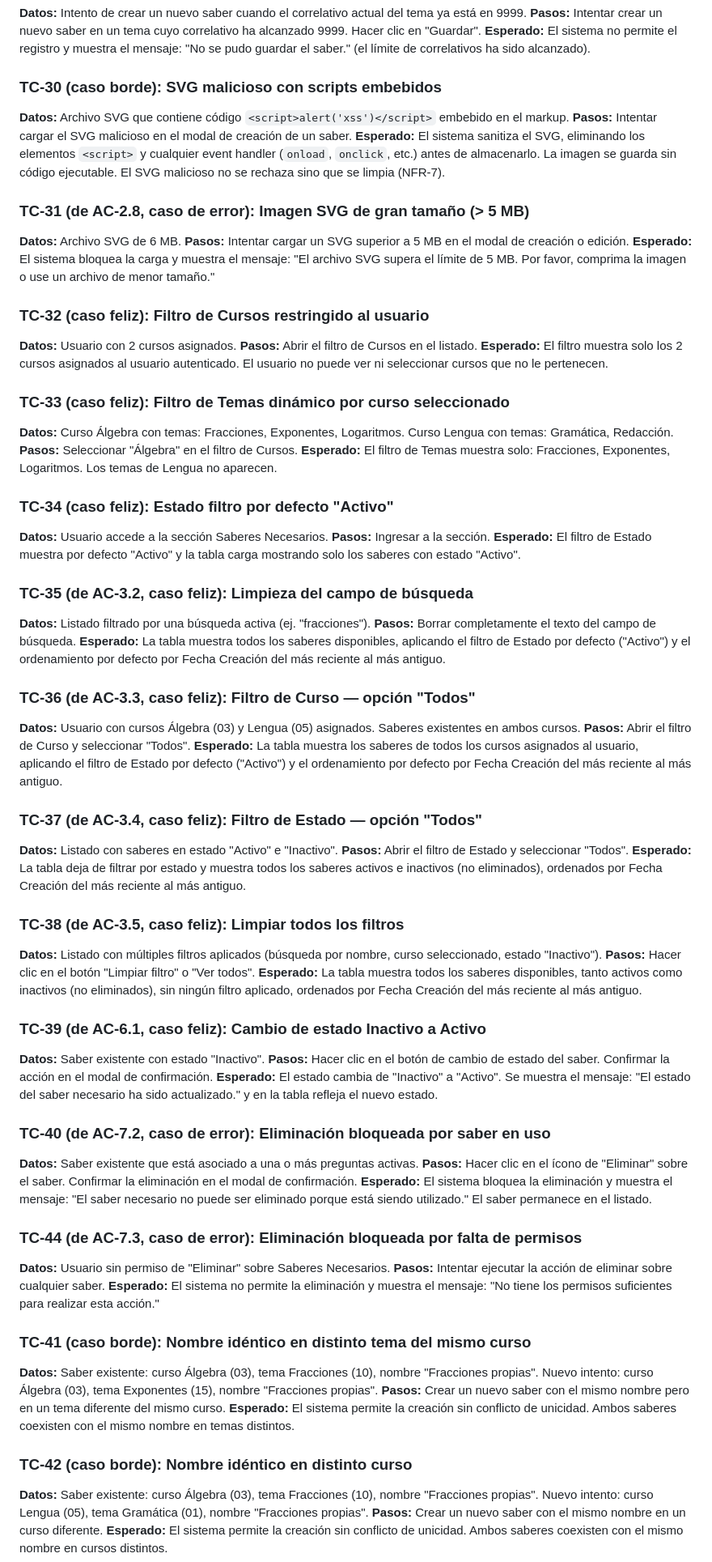
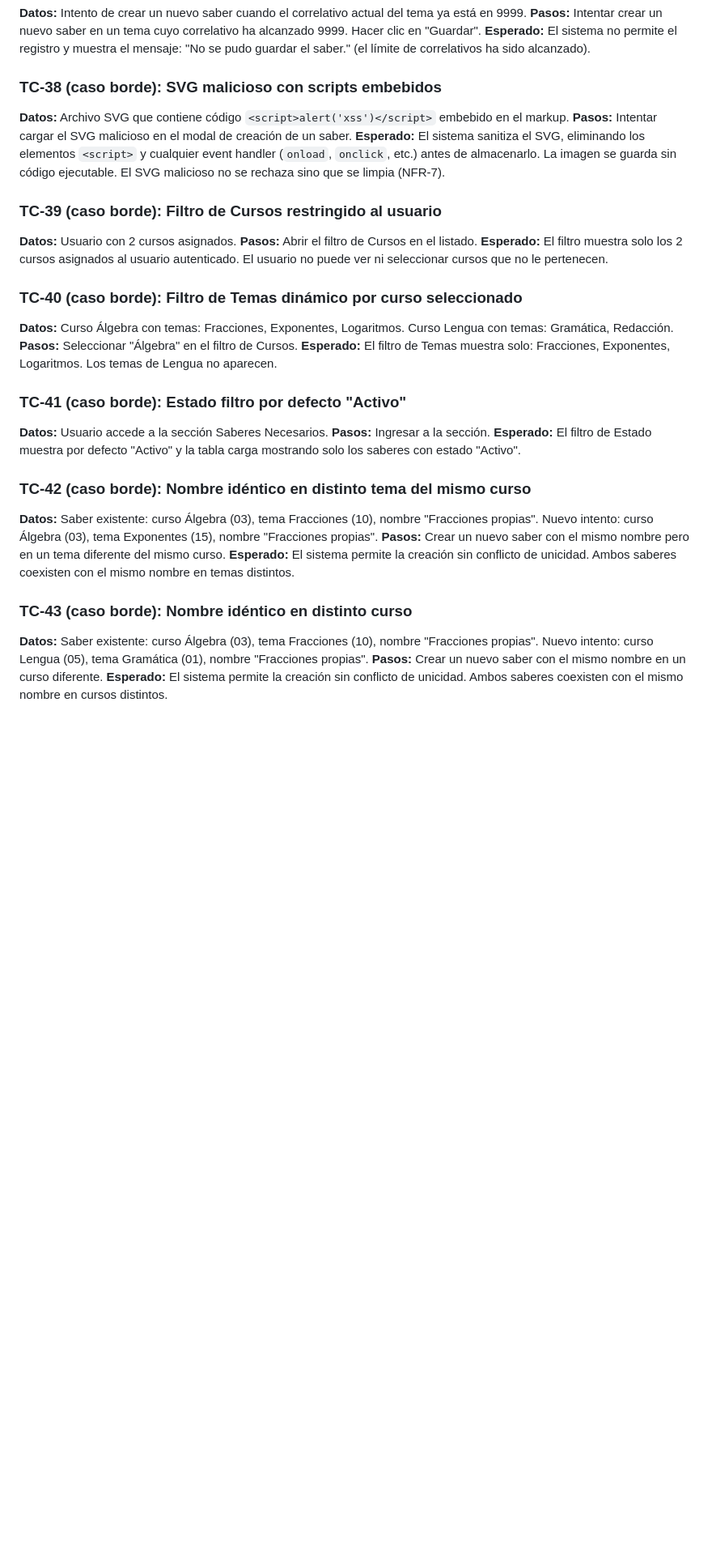
Before and after one commit to evelyn-vnx/equipo_l2, a Markdown page: taller-2/feature-saberes-necesario-grupo2/test-cases.md, the part around one of its changes. Shown at 81% size. Rendered like a GitHub page; blank space fills up the shorter version.

```diff
--- a/taller-2/feature-saberes-necesario-grupo2/test-cases.md
+++ b/taller-2/feature-saberes-necesario-grupo2/test-cases.md
@@ -150,72 +221,32 @@ La suite de pruebas valida la gestión completa de Saberes Necesarios en el mód
 **Pasos:** Intentar crear un nuevo saber en un tema cuyo correlativo ha alcanzado 9999. Hacer clic en "Guardar".
 **Esperado:** El sistema no permite el registro y muestra el mensaje: "No se pudo guardar el saber." (el límite de correlativos ha sido alcanzado).
 
-### TC-30 (caso borde): SVG malicioso con scripts embebidos
+### TC-38 (caso borde): SVG malicioso con scripts embebidos
 **Datos:** Archivo SVG que contiene código `<script>alert('xss')</script>` embebido en el markup.
 **Pasos:** Intentar cargar el SVG malicioso en el modal de creación de un saber.
 **Esperado:** El sistema sanitiza el SVG, eliminando los elementos `<script>` y cualquier event handler (`onload`, `onclick`, etc.) antes de almacenarlo. La imagen se guarda sin código ejecutable. El SVG malicioso no se rechaza sino que se limpia (NFR-7).
 
-### TC-31 (de AC-2.8, caso de error): Imagen SVG de gran tamaño (> 5 MB)
-**Datos:** Archivo SVG de 6 MB.
-**Pasos:** Intentar cargar un SVG superior a 5 MB en el modal de creación o edición.
-**Esperado:** El sistema bloquea la carga y muestra el mensaje: "El archivo SVG supera el límite de 5 MB. Por favor, comprima la imagen o use un archivo de menor tamaño."
-
-### TC-32 (caso feliz): Filtro de Cursos restringido al usuario
+### TC-39 (caso borde): Filtro de Cursos restringido al usuario
 **Datos:** Usuario con 2 cursos asignados.
 **Pasos:** Abrir el filtro de Cursos en el listado.
 **Esperado:** El filtro muestra solo los 2 cursos asignados al usuario autenticado. El usuario no puede ver ni seleccionar cursos que no le pertenecen.
 
-### TC-33 (caso feliz): Filtro de Temas dinámico por curso seleccionado
+### TC-40 (caso borde): Filtro de Temas dinámico por curso seleccionado
 **Datos:** Curso Álgebra con temas: Fracciones, Exponentes, Logaritmos. Curso Lengua con temas: Gramática, Redacción.
 **Pasos:** Seleccionar "Álgebra" en el filtro de Cursos.
 **Esperado:** El filtro de Temas muestra solo: Fracciones, Exponentes, Logaritmos. Los temas de Lengua no aparecen.
 
-### TC-34 (caso feliz): Estado filtro por defecto "Activo"
+### TC-41 (caso borde): Estado filtro por defecto "Activo"
 **Datos:** Usuario accede a la sección Saberes Necesarios.
 **Pasos:** Ingresar a la sección.
 **Esperado:** El filtro de Estado muestra por defecto "Activo" y la tabla carga mostrando solo los saberes con estado "Activo".
 
-### TC-35 (de AC-3.2, caso feliz): Limpieza del campo de búsqueda
-**Datos:** Listado filtrado por una búsqueda activa (ej. "fracciones").
-**Pasos:** Borrar completamente el texto del campo de búsqueda.
-**Esperado:** La tabla muestra todos los saberes disponibles, aplicando el filtro de Estado por defecto ("Activo") y el ordenamiento por defecto por Fecha Creación del más reciente al más antiguo.
-
-### TC-36 (de AC-3.3, caso feliz): Filtro de Curso — opción "Todos"
-**Datos:** Usuario con cursos Álgebra (03) y Lengua (05) asignados. Saberes existentes en ambos cursos.
-**Pasos:** Abrir el filtro de Curso y seleccionar "Todos".
-**Esperado:** La tabla muestra los saberes de todos los cursos asignados al usuario, aplicando el filtro de Estado por defecto ("Activo") y el ordenamiento por defecto por Fecha Creación del más reciente al más antiguo.
-
-### TC-37 (de AC-3.4, caso feliz): Filtro de Estado — opción "Todos"
-**Datos:** Listado con saberes en estado "Activo" e "Inactivo".
-**Pasos:** Abrir el filtro de Estado y seleccionar "Todos".
-**Esperado:** La tabla deja de filtrar por estado y muestra todos los saberes activos e inactivos (no eliminados), ordenados por Fecha Creación del más reciente al más antiguo.
-
-### TC-38 (de AC-3.5, caso feliz): Limpiar todos los filtros
-**Datos:** Listado con múltiples filtros aplicados (búsqueda por nombre, curso seleccionado, estado "Inactivo").
-**Pasos:** Hacer clic en el botón "Limpiar filtro" o "Ver todos".
-**Esperado:** La tabla muestra todos los saberes disponibles, tanto activos como inactivos (no eliminados), sin ningún filtro aplicado, ordenados por Fecha Creación del más reciente al más antiguo.
-
-### TC-39 (de AC-6.1, caso feliz): Cambio de estado Inactivo a Activo
-**Datos:** Saber existente con estado "Inactivo".
-**Pasos:** Hacer clic en el botón de cambio de estado del saber. Confirmar la acción en el modal de confirmación.
-**Esperado:** El estado cambia de "Inactivo" a "Activo". Se muestra el mensaje: "El estado del saber necesario ha sido actualizado." y en la tabla refleja el nuevo estado.
-
-### TC-40 (de AC-7.2, caso de error): Eliminación bloqueada por saber en uso
-**Datos:** Saber existente que está asociado a una o más preguntas activas.
-**Pasos:** Hacer clic en el ícono de "Eliminar" sobre el saber. Confirmar la eliminación en el modal de confirmación.
-**Esperado:** El sistema bloquea la eliminación y muestra el mensaje: "El saber necesario no puede ser eliminado porque está siendo utilizado." El saber permanece en el listado.
-
-### TC-44 (de AC-7.3, caso de error): Eliminación bloqueada por falta de permisos
-**Datos:** Usuario sin permiso de "Eliminar" sobre Saberes Necesarios.
-**Pasos:** Intentar ejecutar la acción de eliminar sobre cualquier saber.
-**Esperado:** El sistema no permite la eliminación y muestra el mensaje: "No tiene los permisos suficientes para realizar esta acción."
-
-### TC-41 (caso borde): Nombre idéntico en distinto tema del mismo curso
+### TC-42 (caso borde): Nombre idéntico en distinto tema del mismo curso
 **Datos:** Saber existente: curso Álgebra (03), tema Fracciones (10), nombre "Fracciones propias". Nuevo intento: curso Álgebra (03), tema Exponentes (15), nombre "Fracciones propias".
 **Pasos:** Crear un nuevo saber con el mismo nombre pero en un tema diferente del mismo curso.
 **Esperado:** El sistema permite la creación sin conflicto de unicidad. Ambos saberes coexisten con el mismo nombre en temas distintos.
 
-### TC-42 (caso borde): Nombre idéntico en distinto curso
+### TC-43 (caso borde): Nombre idéntico en distinto curso
 **Datos:** Saber existente: curso Álgebra (03), tema Fracciones (10), nombre "Fracciones propias". Nuevo intento: curso Lengua (05), tema Gramática (01), nombre "Fracciones propias".
 **Pasos:** Crear un nuevo saber con el mismo nombre en un curso diferente.
 **Esperado:** El sistema permite la creación sin conflicto de unicidad. Ambos saberes coexisten con el mismo nombre en cursos distintos.
```
Also changed, not shown: other parts of taller-2/feature-saberes-necesario-grupo2/test-cases.md (+91 -20 lines).
